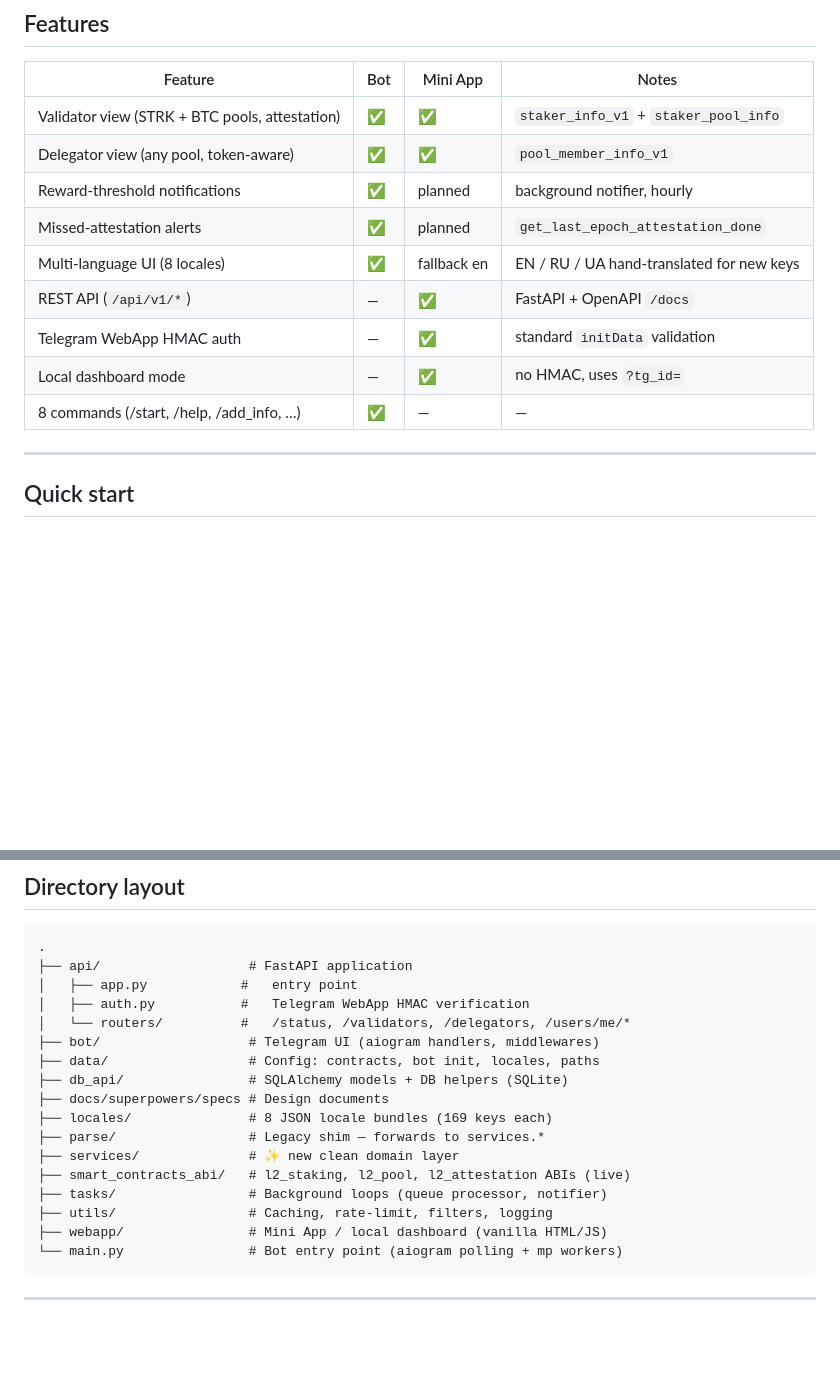
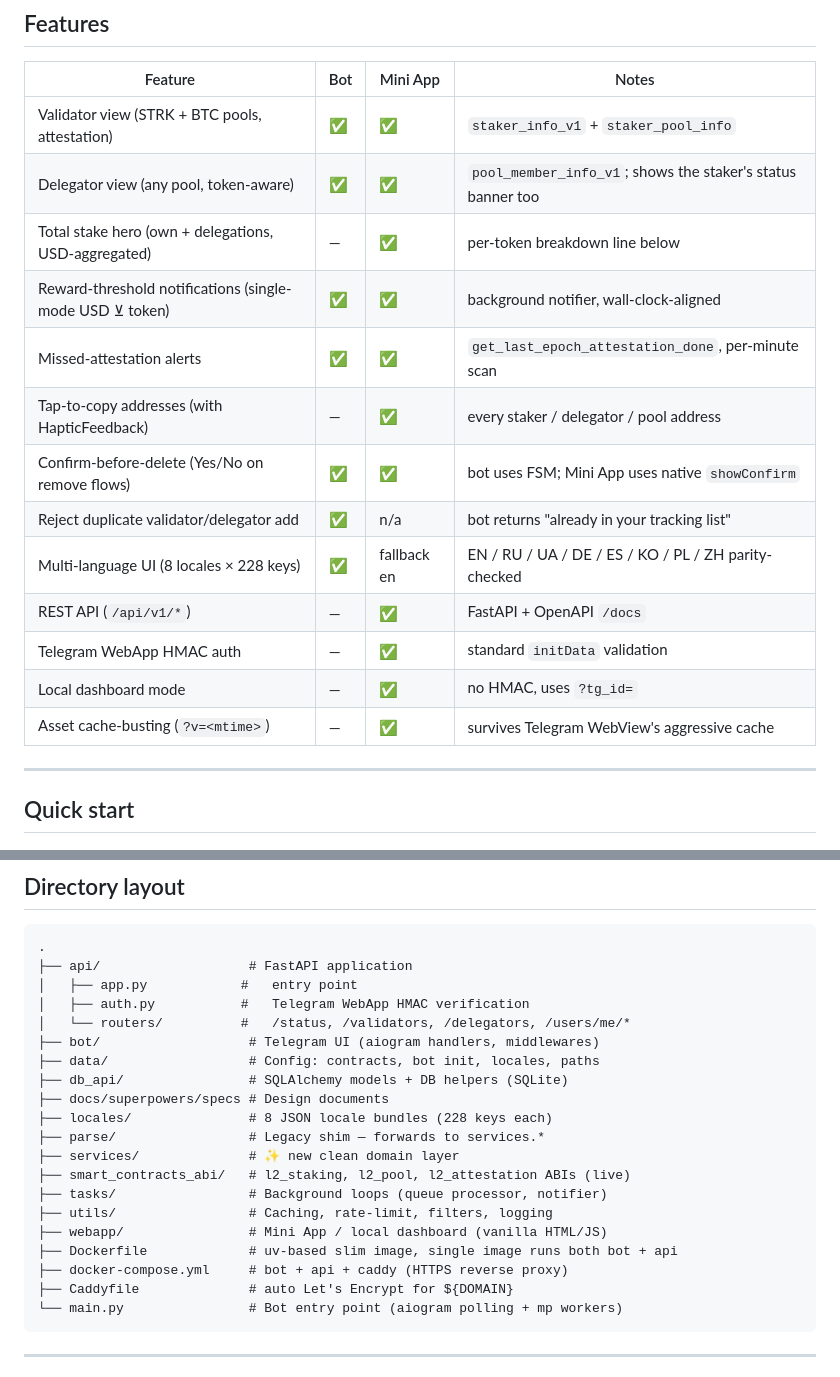
Before and after one commit to saniksin/StarknetStakeMate, a Markdown page: README.md, 2 parts joined by grey strips. Rendered like a GitHub page; blank space fills up the shorter version.

Commit message:
docs: refresh README — Mini App polish, Docker/Caddy deploy, locale parity
Catches the README up to current reality:
- Features table now lists the Mini App's status banner, total-stake hero,
  tap-to-copy, single-mode threshold UX, confirm-delete, duplicate-reject,
  and the asset cache-busting that keeps Telegram WebView honest.
- New "Production deployment (Docker + Caddy + DuckDNS)" section documents
  the 3-service compose, the 1G memory floor, and the Let's Encrypt cert
  cache caveat (rate limit).
- New "Mini App entry point" section pins down BotFather Menu Button as the
  only reliable cross-platform entry (Desktop's keyboard web_app is broken).
- Locale count corrected (169 -> 228 keys).
- Directory layout now mentions Dockerfile / docker-compose.yml / Caddyfile.

Co-Authored-By: Claude Opus 4.7 (1M context) <noreply@anthropic.com>

````diff
--- a/README.md
+++ b/README.md
@@ -9,14 +9,18 @@ A Starknet staking companion: Telegram bot + REST API + Telegram Mini App / loca
 | Feature | Bot | Mini App | Notes |
 | --- | --- | --- | --- |
 | Validator view (STRK + BTC pools, attestation) | ✅ | ✅ | `staker_info_v1` + `staker_pool_info` |
-| Delegator view (any pool, token-aware) | ✅ | ✅ | `pool_member_info_v1` |
-| Reward-threshold notifications | ✅ | planned | background notifier, hourly |
-| Missed-attestation alerts | ✅ | planned | `get_last_epoch_attestation_done` |
-| Multi-language UI (8 locales) | ✅ | fallback en | EN / RU / UA hand-translated for new keys |
+| Delegator view (any pool, token-aware) | ✅ | ✅ | `pool_member_info_v1`; shows the staker's status banner too |
+| Total stake hero (own + delegations, USD-aggregated) | — | ✅ | per-token breakdown line below |
+| Reward-threshold notifications (single-mode USD ⊻ token) | ✅ | ✅ | background notifier, wall-clock-aligned |
+| Missed-attestation alerts | ✅ | ✅ | `get_last_epoch_attestation_done`, per-minute scan |
+| Tap-to-copy addresses (with HapticFeedback) | — | ✅ | every staker / delegator / pool address |
+| Confirm-before-delete (Yes/No on remove flows) | ✅ | ✅ | bot uses FSM; Mini App uses native `showConfirm` |
+| Reject duplicate validator/delegator add | ✅ | n/a | bot returns "already in your tracking list" |
+| Multi-language UI (8 locales × 228 keys) | ✅ | fallback en | EN / RU / UA / DE / ES / KO / PL / ZH parity-checked |
 | REST API (`/api/v1/*`) | — | ✅ | FastAPI + OpenAPI `/docs` |
 | Telegram WebApp HMAC auth | — | ✅ | standard `initData` validation |
 | Local dashboard mode | — | ✅ | no HMAC, uses `?tg_id=` |
-| 8 commands (/start, /help, /add_info, …) | ✅ | — | — |
+| Asset cache-busting (`?v=<mtime>`) | — | ✅ | survives Telegram WebView's aggressive cache |
 
 ---
 
@@ -117,13 +143,16 @@ Key idea: every contract read and every user-visible string originates in `servi
 ├── data/                  # Config: contracts, bot init, locales, paths
 ├── db_api/                # SQLAlchemy models + DB helpers (SQLite)
 ├── docs/superpowers/specs # Design documents
-├── locales/               # 8 JSON locale bundles (169 keys each)
+├── locales/               # 8 JSON locale bundles (228 keys each)
 ├── parse/                 # Legacy shim — forwards to services.*
 ├── services/              # ✨ new clean domain layer
 ├── smart_contracts_abi/   # l2_staking, l2_pool, l2_attestation ABIs (live)
 ├── tasks/                 # Background loops (queue processor, notifier)
 ├── utils/                 # Caching, rate-limit, filters, logging
 ├── webapp/                # Mini App / local dashboard (vanilla HTML/JS)
+├── Dockerfile             # uv-based slim image, single image runs both bot + api
+├── docker-compose.yml     # bot + api + caddy (HTTPS reverse proxy)
+├── Caddyfile              # auto Let's Encrypt for ${DOMAIN}
 └── main.py                # Bot entry point (aiogram polling + mp workers)
 ```
 
````
Also changed, not shown: other parts of README.md (+22 -0 lines).
